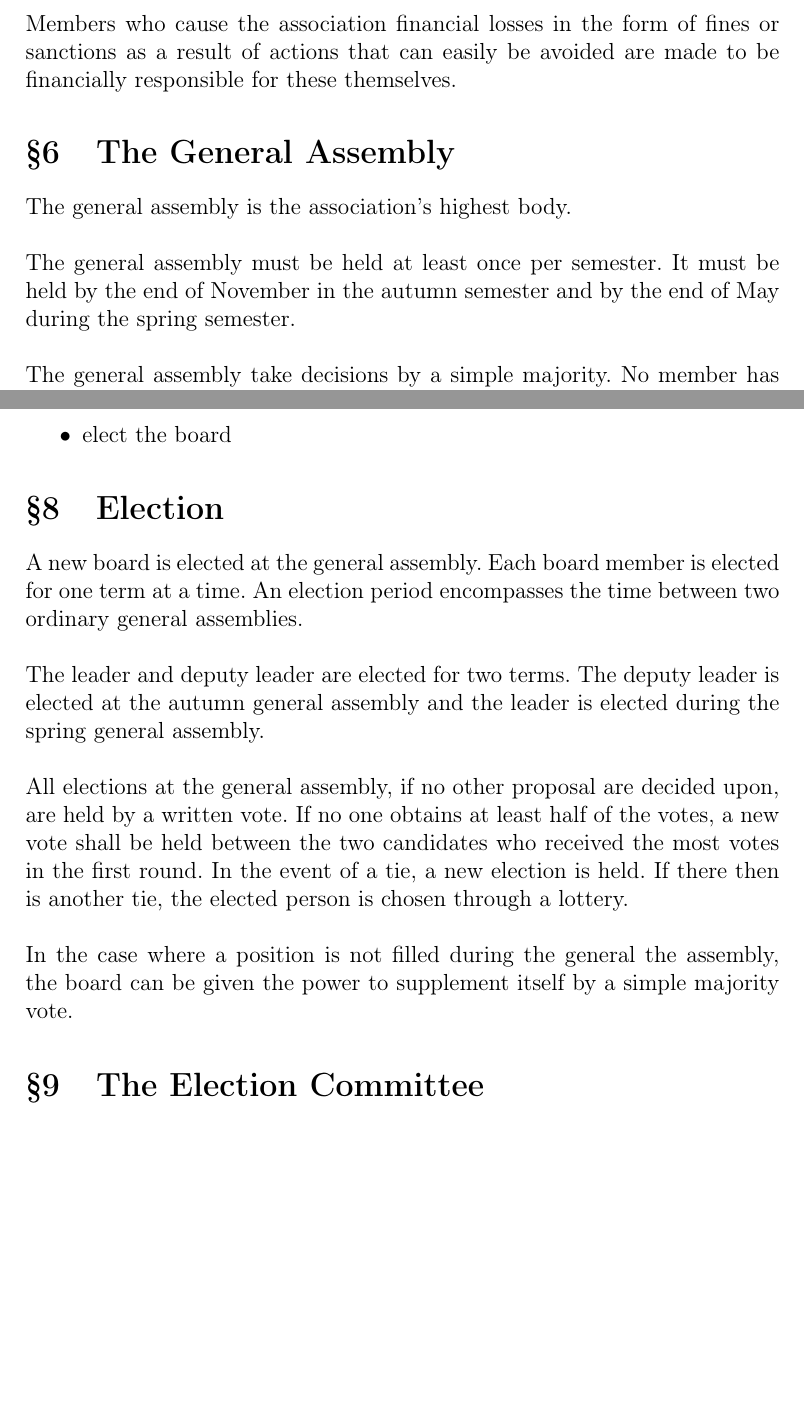
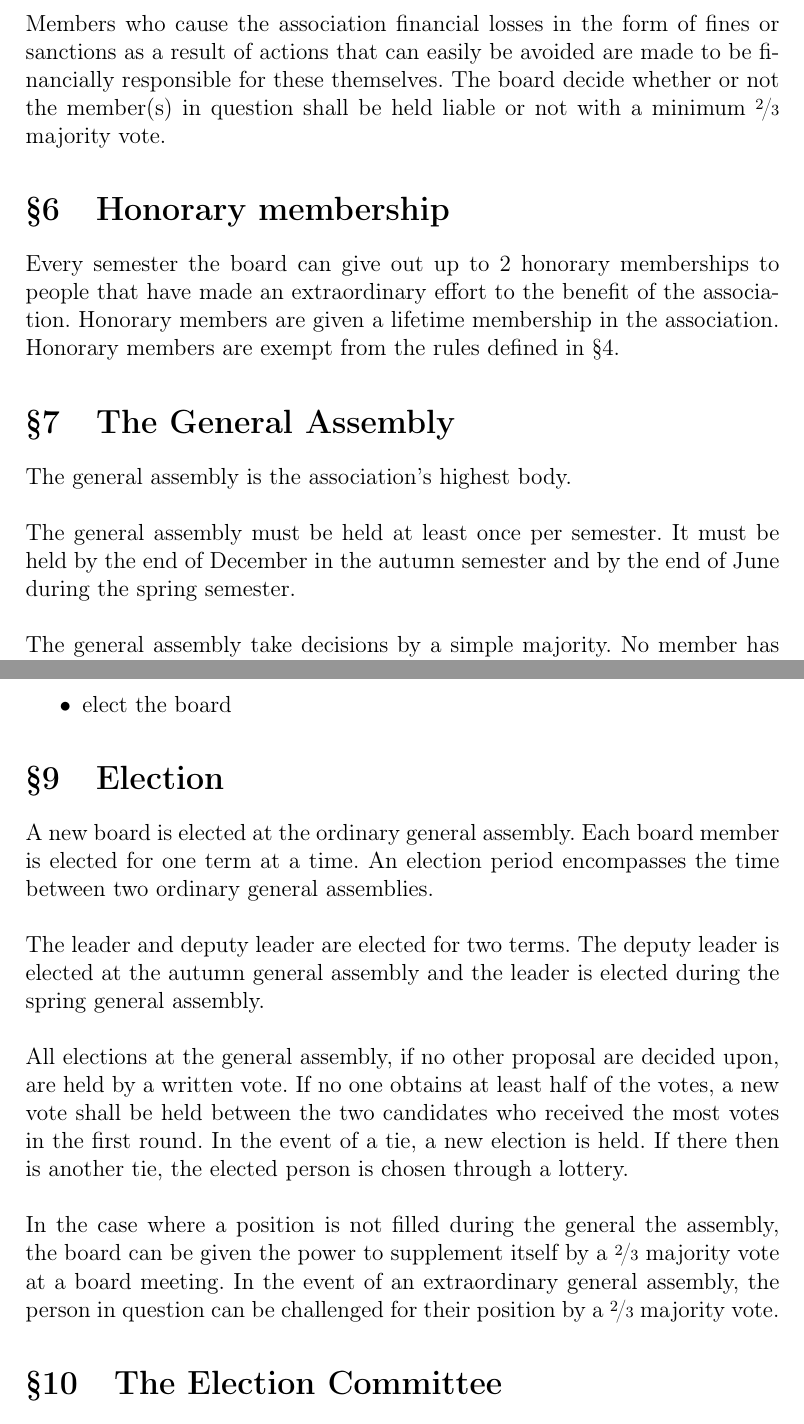
Before and after one commit to LBlend/uiogaming-dokumenter, a LaTeX document (styrende dokumenter/vedtekter/english/active/latex/main.tex, which reads styrende dokumenter/vedtekter/english/active/latex/front_page.tex): two parts of pages 3 and 4 of 7 before the commit and two parts of pages 3 and 4 of 8 after it, joined at a grey line, cut so that both start at the same text, the shorter picture padded with empty space. Compiled offline with pdfLaTeX.

Commit message:
add english version of statutes fall 2024

```diff
--- a/styrende dokumenter/vedtekter/english/active/latex/front_page.tex
+++ b/styrende dokumenter/vedtekter/english/active/latex/front_page.tex
@@ -6,7 +6,7 @@
     \textbf{Statutes of UiO Gaming}
     \vspace{1cm}
     \vspace{3cm}
-    \includegraphics[width=0.5\textwidth]{images/logo.jpg}
+    \includegraphics[width=0.5\textwidth]{images/2024_logo_svart.png}
     \vspace{3cm}
 
 
@@ -15,6 +15,6 @@
 
     \LARGE
     Last changed:\\
-    September 12th, 2023
+    October 15, 2024
 \end{center}
 \end{titlepage}
--- a/styrende dokumenter/vedtekter/english/active/latex/main.tex
+++ b/styrende dokumenter/vedtekter/english/active/latex/main.tex
@@ -51,15 +51,21 @@ fulfill one of these two requirements: be an enrolled student or under 35 years
 All members have the right to participate in the general assembly and have the right to vote. They are eligible for positions in positions of trust such as the board of the association. The members are obliged to comply with decisions made by the general assembly.
 \\
 \\
-Members who cause the association financial losses in the form of fines or sanctions as a result
-of actions that can easily be avoided are made to be financially responsible for these themselves.
+Members who cause the association financial losses in the form of fines or sanctions as a result of actions that can easily be avoided are made to be financially responsible for these themselves. The board decide whether or not the member(s) in question shall be held liable or not with a minimum \nicefrac{2}{3} majority vote.
+
+
+\section{Honorary membership}
+
+Every semester the board can give out up to 2 honorary memberships to people that have made an extraordinary effort to the benefit of the association. Honorary members are given a lifetime membership in the association. Honorary members are exempt from the rules defined in §4.
+
+
 
 \section{The General Assembly}
 
 The general assembly is the association's highest body.
 \\
 \\
-The general assembly must be held at least once per semester. It must be held by the end of November in the autumn semester and by the end of May during the spring semester.
+The general assembly must be held at least once per semester. It must be held by the end of December in the autumn semester and by the end of June during the spring semester.
 \\
 \\
 The general assembly take decisions by a simple majority. No member has more than one vote and voting cannot take place by proxy.
@@ -95,7 +101,7 @@ The general assembly shall
 
 \section{Election}
 
-A new board is elected at the general assembly. Each board member is elected for one term at a time.
+A new board is elected at the ordinary general assembly. Each board member is elected for one term at a time.
 An election period encompasses the time between two ordinary general assemblies.
 \\
 \\
@@ -105,7 +111,7 @@ The leader and deputy leader are elected for two terms. The deputy leader is ele
 All elections at the general assembly, if no other proposal are decided upon, are held by a written vote. If no one obtains at least half of the votes, a new vote shall be held between the two candidates who received the most votes in the first round. In the event of a tie, a new election is held. If there then is another tie, the elected person is chosen through a lottery.
 \\
 \\
-In the case where a position is not filled during the general the assembly, the board can be given the power to supplement itself by a simple majority vote.
+In the case where a position is not filled during the general the assembly, the board can be given the power to supplement itself by a \nicefrac{2}{3} majority vote at a board meeting. In the event of an extraordinary general assembly, the person in question can be challenged for their position by a \nicefrac{2}{3} majority vote.
 
 
 
```
Also changed, not shown: styrende dokumenter/vedtekter/english/active/Statutes UiO Gaming (2023-09-12 - ).pdf (deleted), styrende dokumenter/vedtekter/english/active/Statutes UiO Gaming (2024-10-15 - ).pdf (added), styrende dokumenter/vedtekter/english/active/latex/images/2024_logo_svart.png (added), styrende dokumenter/vedtekter/english/active/latex/images/logo.jpg (deleted), styrende dokumenter/vedtekter/english/old/1 - Statutes UiO Gaming (2023-09-12 - 2024-10-15).pdf (added), styrende dokumenter/vedtekter/english/active/latex/main.tex (9 more changed lines).
